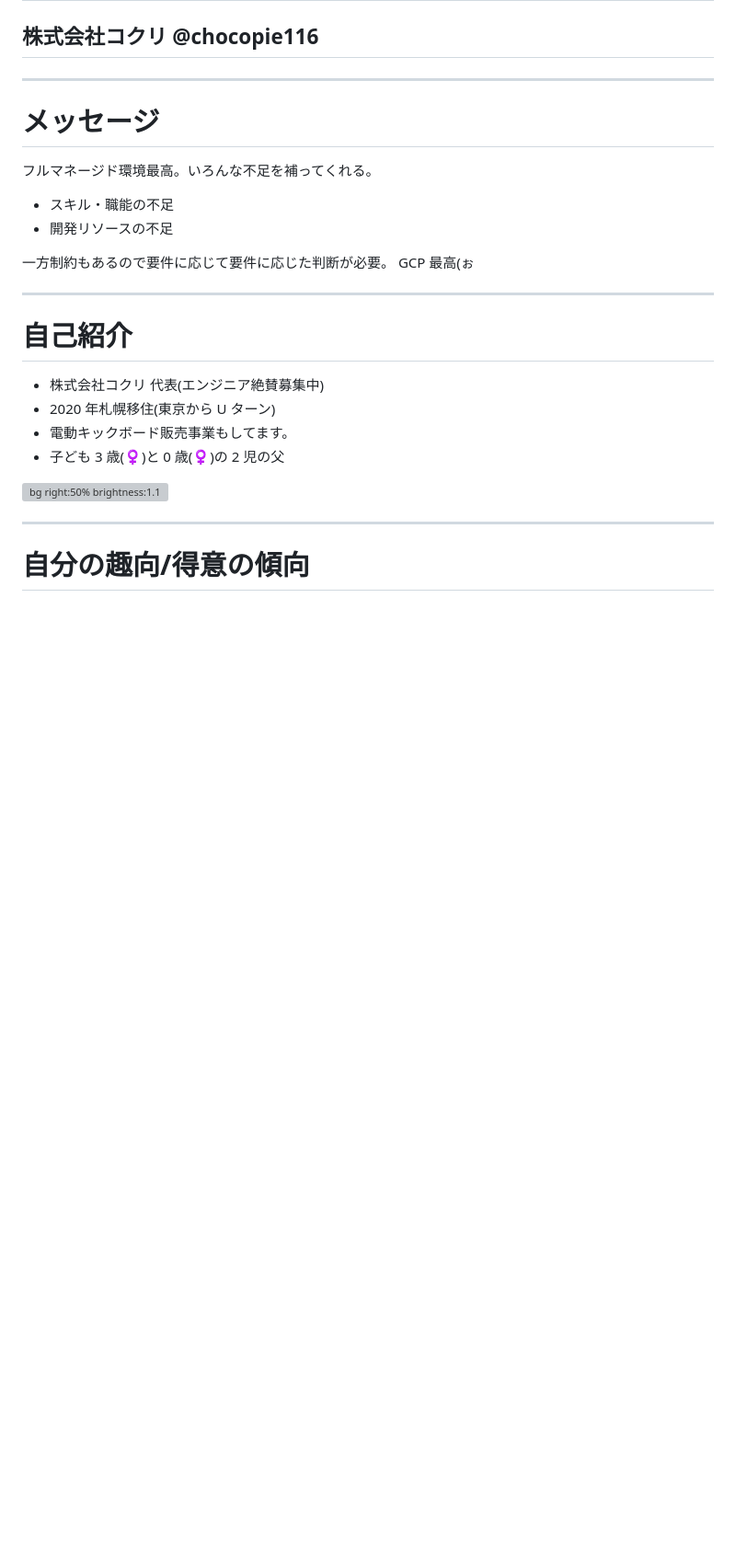
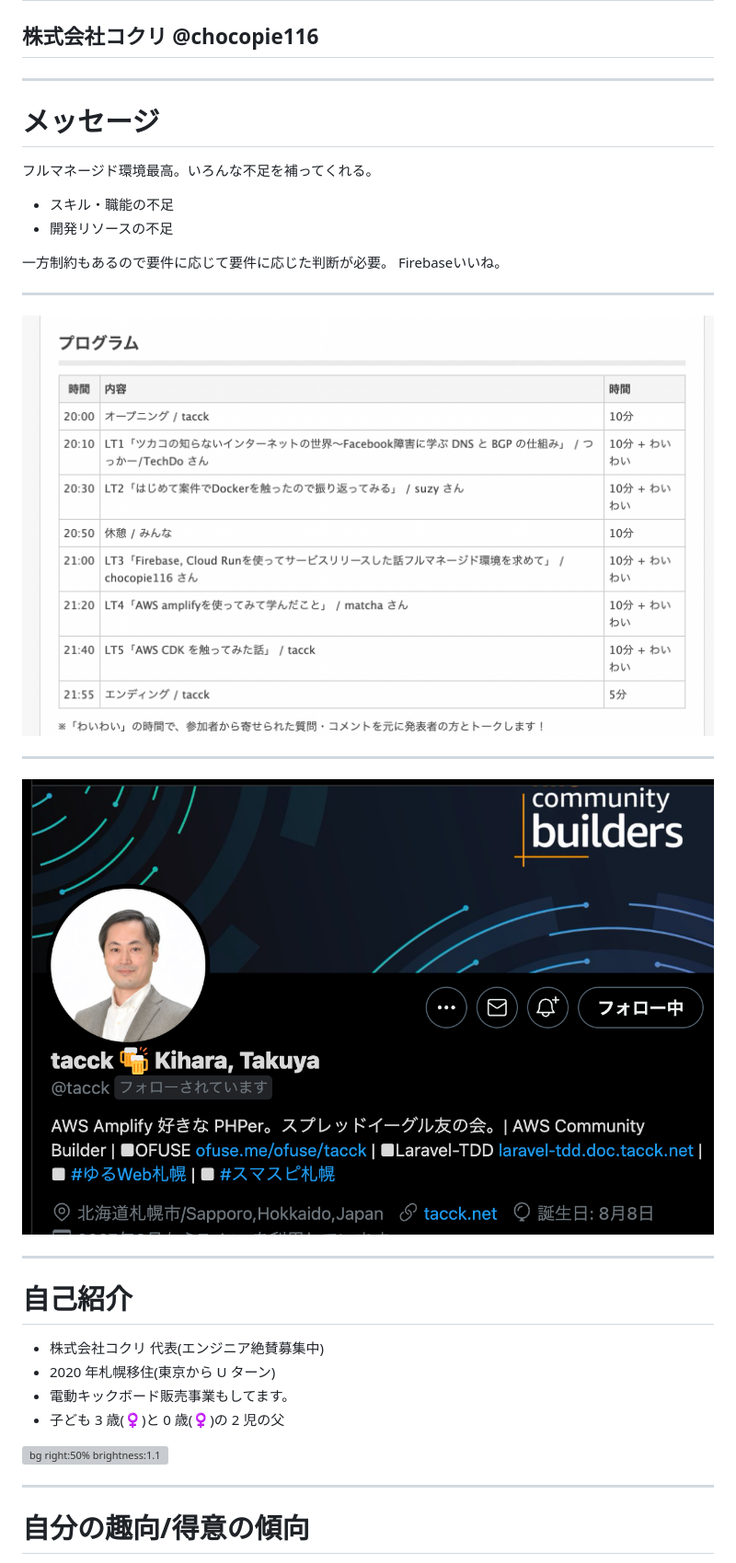
Before and after one commit to chocopie116/slides, a Markdown page: 20211025_yuruweb.md, the part around the change. Shown: that part at 92% size. Rendered like a GitHub page; pictures changed too: images/20211025yuruweb/hoge.png (added), images/20211025yuruweb/tsuka.png (added); blank space fills up the shorter version; grey boxes are pictures that could not be loaded.

```diff
--- a/20211025_yuruweb.md
+++ b/20211025_yuruweb.md
@@ -19,7 +19,14 @@ paginate: true
 - 開発リソースの不足
 
 一方制約もあるので要件に応じて要件に応じた判断が必要。
-GCP 最高(ぉ
+Firebaseいいね。
+
+---
+
+![bg 70%](./images/20211025yuruweb/hoge.png)
+
+---
+![bg 70%](./images/20211025yuruweb/tsuka.png)
 
 ---
 
```
